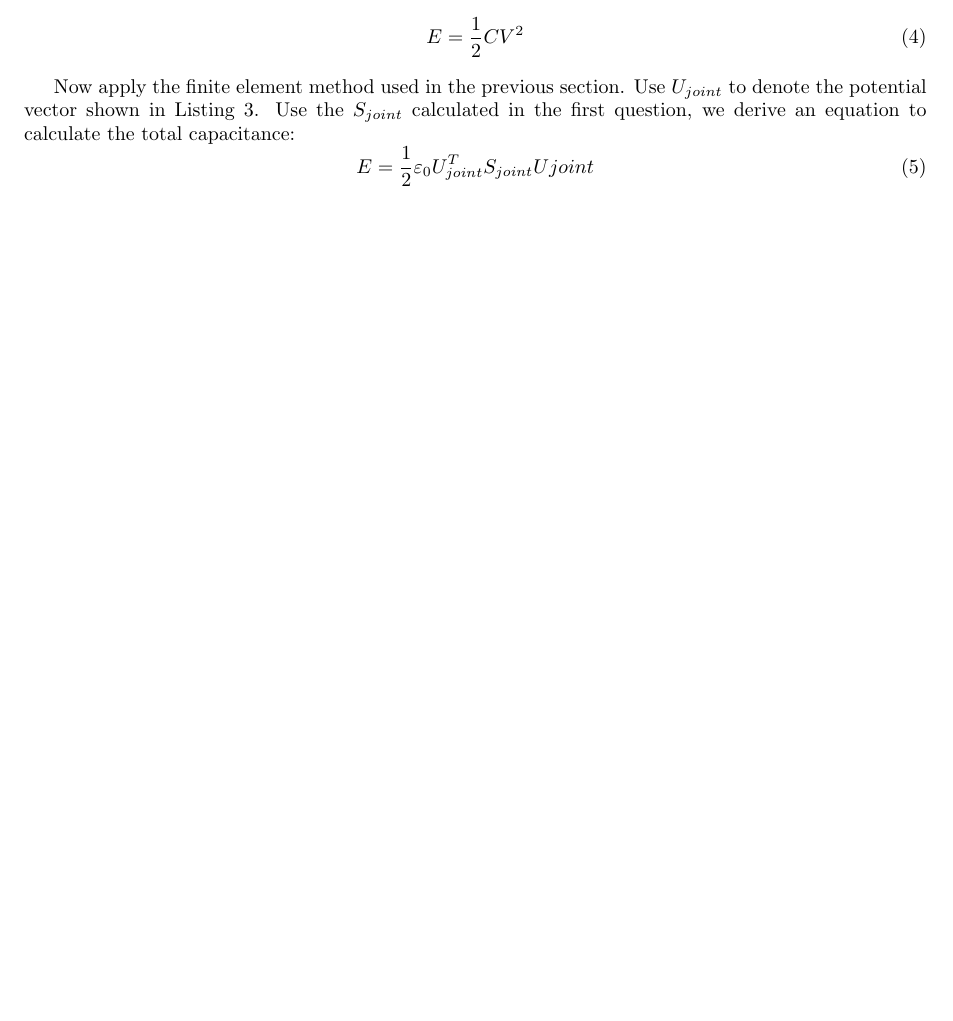
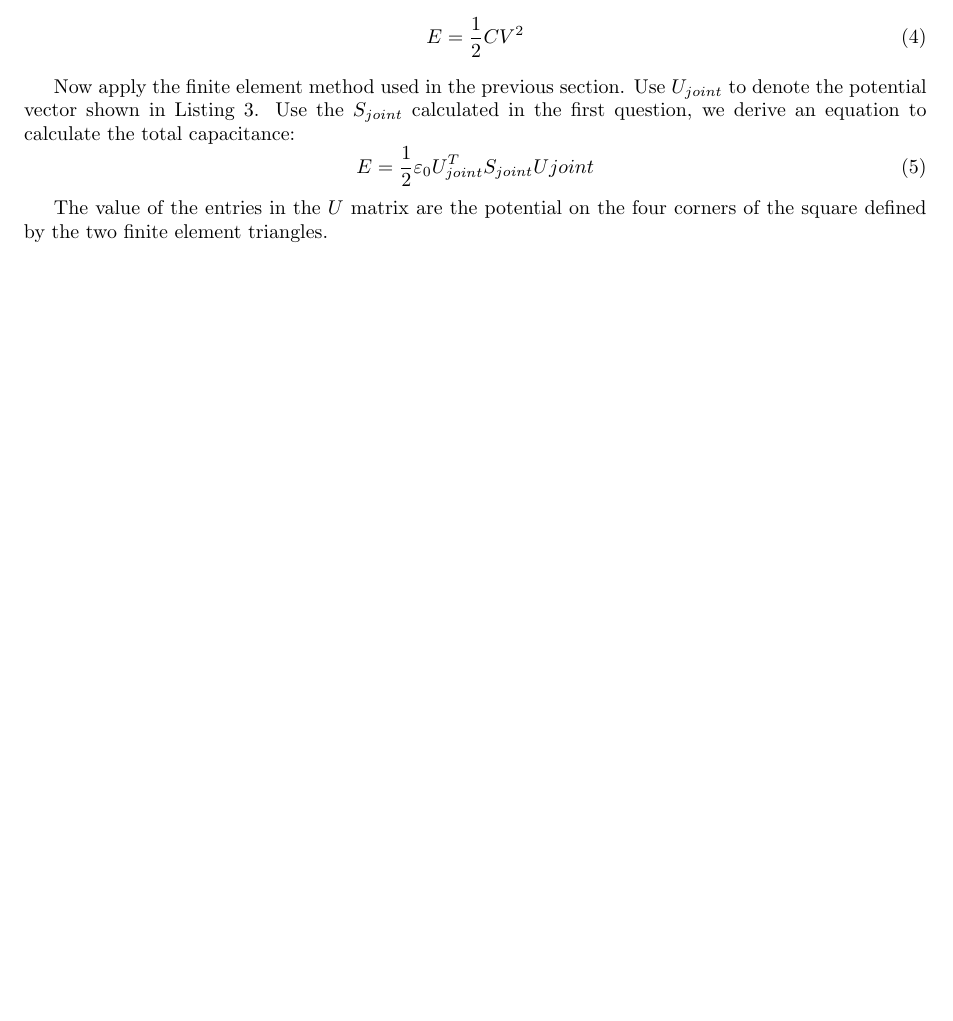
Before and after one commit to WenjieWei/numerical_method, a LaTeX document (a2/report/a2_report.tex): part of page 6 of 8, cut so that both start at the same text, the shorter picture padded with empty space. Compiled offline with pdfLaTeX.

```diff
--- a/a2/report/a2_report.tex
+++ b/a2/report/a2_report.tex
@@ -330,6 +330,7 @@
 				E = \frac{1}{2}\varepsilon_0 U^T_{joint}S_{joint}U{joint}
 			\end{equation}
 
+			The value of the entries in the $U$ matrix are the potential on the four corners of the square defined by the two finite element triangles.
 	\newpage
 	\begin{appendices}
 
```
Also changed, not shown: a2/report/a2_report.pdf, 1 other file.
